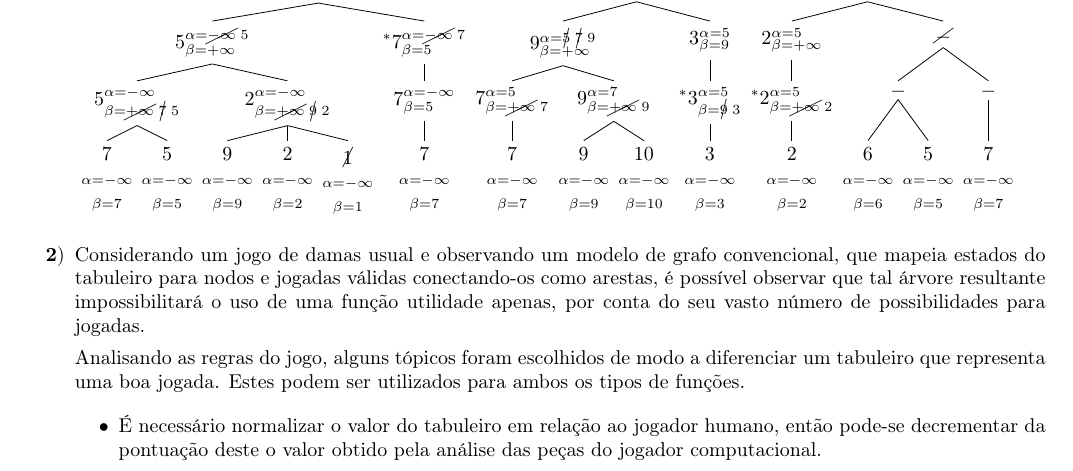
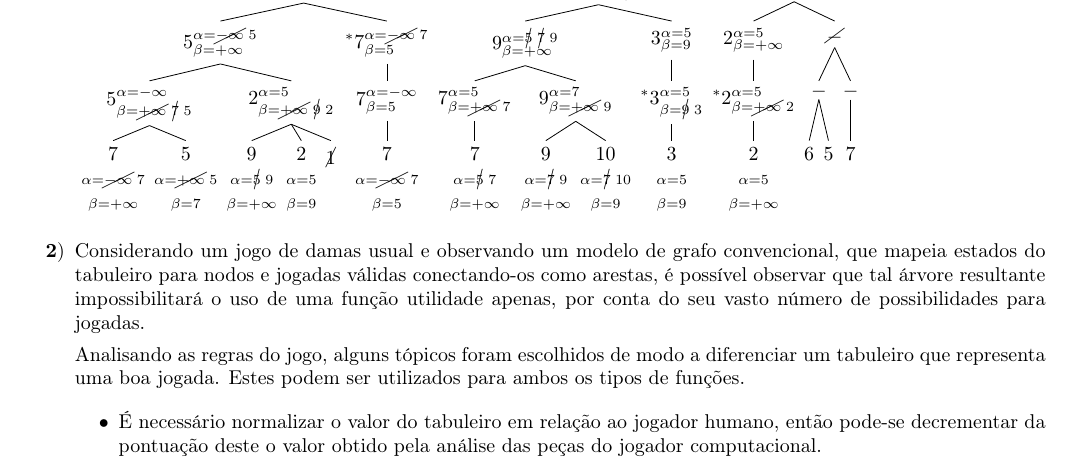
Before and after one commit to zambonin/multivac, a LaTeX document (gomoku/report/ine5430_t1.tex): part of the page, cut at the place of the change. Compiled offline with pdfLaTeX.

Commit message:
Emmanuel: problems with graph solved.

```diff
--- a/gomoku/report/ine5430_t1.tex
+++ b/gomoku/report/ine5430_t1.tex
@@ -33,64 +33,60 @@
                 [.$5_{\beta = \cc{+\infty} 5}^{\alpha = -\infty}$
                     [.$5_{\beta = +\infty}^{\alpha = \cc{-\infty} 5}$
                         [.$5_{\beta = \cc{+\infty} \cc{7} 5}^{\alpha = -\infty}$
-                            [ .{7 \\ $\scriptstyle\alpha = -\infty$
+                            [ .{7 \\ $\scriptstyle\alpha = \cc{-\infty} 7$
+                                    \\ $\scriptstyle\beta = +\infty$} ]
+                            [ .{5 \\ $\scriptstyle\alpha = \cc{+\infty} 5$
                                     \\ $\scriptstyle\beta = 7$} ]
-                            [ .{5 \\ $\scriptstyle\alpha = -\infty$
-                                    \\ $\scriptstyle\beta = 5$} ]
                         ]
-                        [.$2_{\beta = \cc{+\infty} \cc{9} 2}^{\alpha = -\infty}$
-                            [ .{9 \\ $\scriptstyle\alpha = -\infty$
+                        [.$2_{\beta = \cc{+\infty} \cc{9} 2}^{\alpha = 5}$
+                            [ .{9 \\ $\scriptstyle\alpha = \cc{5} 9$
+                                    \\ $\scriptstyle\beta = +\infty$} ]
+                            [ .{2 \\ $\scriptstyle\alpha = 5$
                                     \\ $\scriptstyle\beta = 9$} ]
-                            [ .{2 \\ $\scriptstyle\alpha = -\infty$
-                                    \\ $\scriptstyle\beta = 2$} ]
-                            [ .{\cancel{1} \\ $\scriptstyle\alpha = -\infty$
-                                    \\ $\scriptstyle\beta = 1$} ]
+                            [ .{\cancel{1}} ]
                         ]
                     ]
                     [.$^{*}7_{\beta = 5}^{\alpha = \cc{-\infty} 7}$
                         [.$7_{\beta = 5}^{\alpha = -\infty}$
-                            [ .{7 \\ $\scriptstyle\alpha = -\infty$
-                                    \\ $\scriptstyle\beta = 7$} ]
+                            [ .{7 \\ $\scriptstyle\alpha = \cc{-\infty}7$
+                                    \\ $\scriptstyle\beta = 5$} ]
                         ]
                     ]
                 ]
-                [.$3_{\beta = \cc{+\infty} 9}^{\alpha = 5}$
+                [.$^{*}3_{\beta = \cc{+\infty} \cc{9} 3}^{\alpha = 5}$
                     [.$9_{\beta = +\infty}^{\alpha = \cc{5} \cc{7} 9}$
                         [.$7_{\beta = \cc{+\infty} 7}^{\alpha = 5}$
-                            [ .{7 \\ $\scriptstyle\alpha = -\infty$
-                                    \\ $\scriptstyle\beta = 7$} ]
+                            [ .{7 \\ $\scriptstyle\alpha = \cc{5} 7$
+                                    \\ $\scriptstyle\beta = +\infty$} ]
                         ]
                         [.$9_{\beta = \cc{+\infty} 9}^{\alpha = 7}$
-                            [ .{9 \\ $\scriptstyle\alpha = -\infty$
+                            [ .{9 \\ $\scriptstyle\alpha = \cc{7} 9$
+                                    \\ $\scriptstyle\beta = +\infty$} ]
+                            [ .{10 \\ $\scriptstyle\alpha = \cc{7} 10$
                                     \\ $\scriptstyle\beta = 9$} ]
-                            [ .{10 \\ $\scriptstyle\alpha = -\infty$
-                                    \\ $\scriptstyle\beta = 10$} ]
                         ]
                     ]
                     [.$3_{\beta = 9}^{\alpha = 5}$
                         [.$^{*}3_{\beta = \cc{9} 3}^{\alpha = 5}$
-                            [ .{3 \\ $\scriptstyle\alpha = -\infty$
-                                    \\ $\scriptstyle\beta = 3$} ]
+                            [ .{3 \\ $\scriptstyle\alpha = 5$
+                                    \\ $\scriptstyle\beta = 9$} ]
                         ]
                     ]
                 ]
                 [.$2_{\beta = \cc{+\infty} 2}^{\alpha = 5}$
                     [.$2_{\beta = +\infty}^{\alpha = 5}$
                         [.$^{*}2_{\beta = \cc{+\infty} 2}^{\alpha = 5}$
-                            [ .{2 \\ $\scriptstyle\alpha = -\infty$
-                                    \\ $\scriptstyle\beta = 2$} ]
+                            [ .{2 \\ $\scriptstyle\alpha = 5$
+                                    \\ $\scriptstyle\beta = +\infty$} ]
                         ]
                     ]
                     [.\cancel{\_}
                         [.\_
-                            [ .{6 \\ $\scriptstyle\alpha = -\infty$
-                                    \\ $\scriptstyle\beta = 6$} ]
-                            [ .{5 \\ $\scriptstyle\alpha = -\infty$
-                                    \\ $\scriptstyle\beta = 5$} ]
+                            [ .{6} ]
+                            [ .{5} ]
                         ]
                         [.\_
-                            [ .{7 \\ $\scriptstyle\alpha = -\infty$
-                                    \\ $\scriptstyle\beta = 7$} ]
+                            [ .{7} ]
                         ]
                     ]
                 ]
```
Also changed, not shown: gomoku/report/ine5430_t1.pdf.
